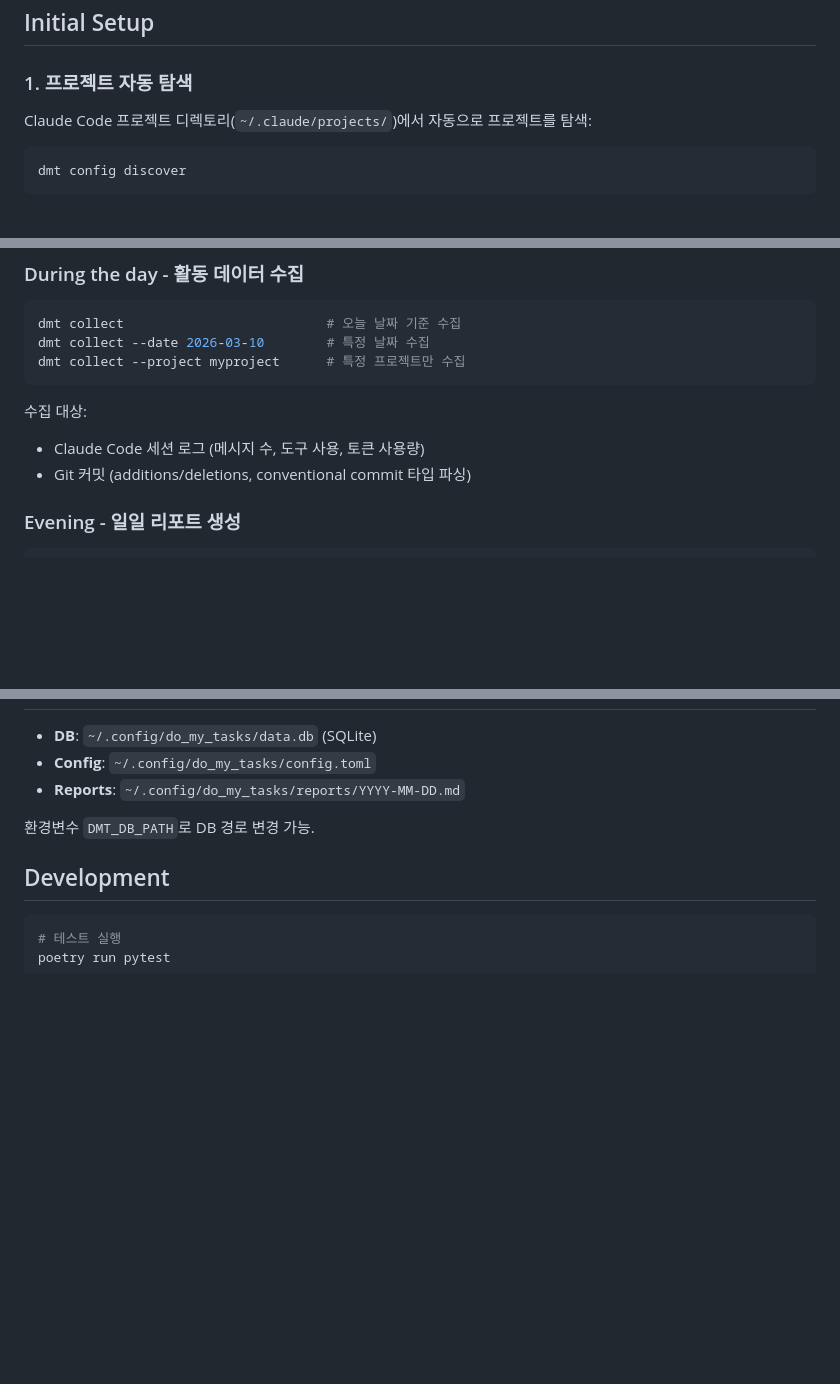
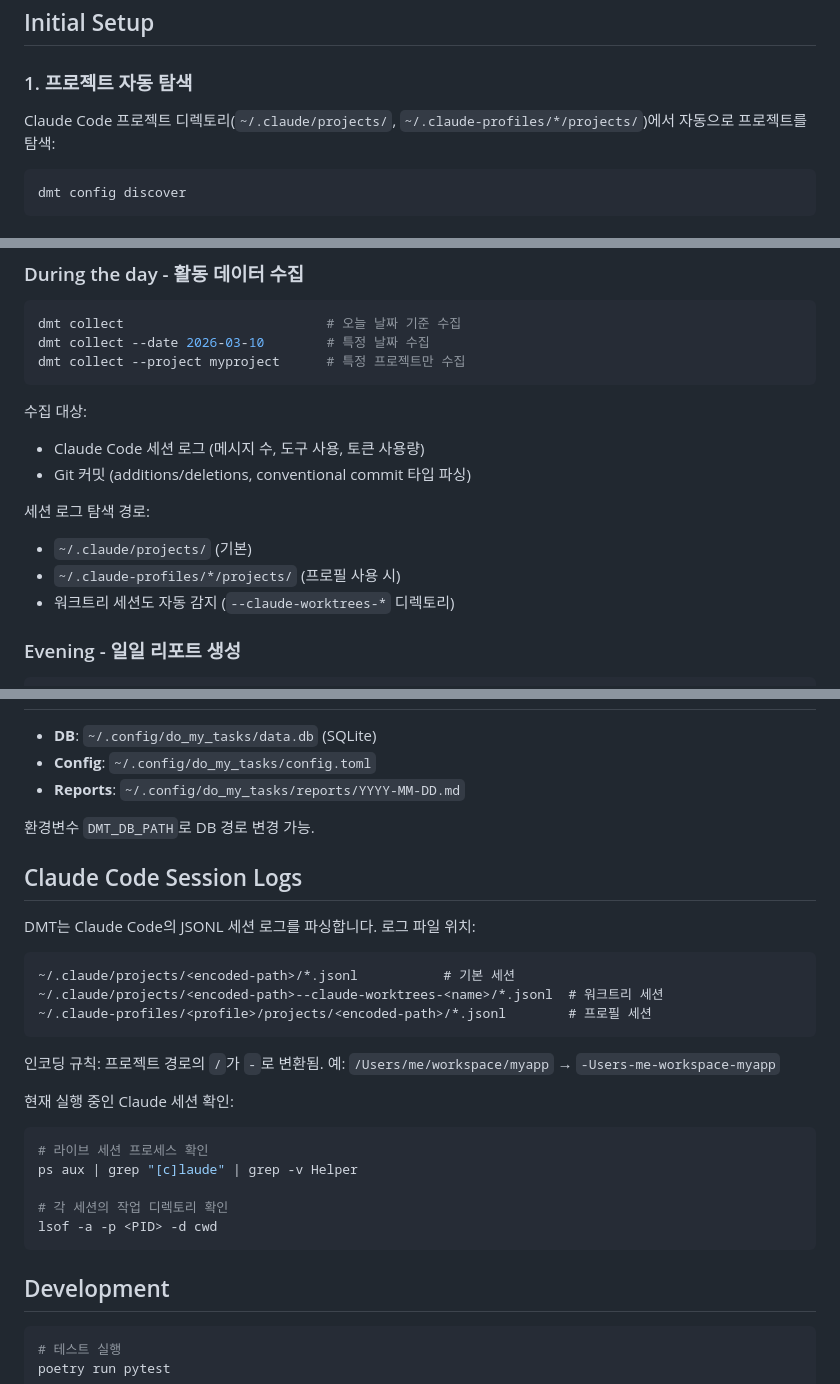
Before and after one commit to HuanSuh/do-my-tasks, a Markdown page: README.md, 3 parts joined by grey strips. Drawn GitHub-style; blank space fills up the shorter version.

Commit message:
docs: README에 세션 로그 경로 및 프로필 디렉토리 지원 문서 추가
Add Claude Code session log location details including profile directories
(~/.claude-profiles/), worktree session detection, path encoding rules,
and live session inspection commands.

Co-Authored-By: Claude Opus 4.6 <noreply@anthropic.com>

````diff
--- a/README.md
+++ b/README.md
@@ -35,7 +35,7 @@ dmt --version
 
 ### 1. 프로젝트 자동 탐색
 
-Claude Code 프로젝트 디렉토리(`~/.claude/projects/`)에서 자동으로 프로젝트를 탐색:
+Claude Code 프로젝트 디렉토리(`~/.claude/projects/`, `~/.claude-profiles/*/projects/`)에서 자동으로 프로젝트를 탐색:
 
 ```bash
 dmt config discover
@@ -87,6 +87,11 @@ dmt collect --project myproject      # 특정 프로젝트만 수집
 수집 대상:
 - Claude Code 세션 로그 (메시지 수, 도구 사용, 토큰 사용량)
 - Git 커밋 (additions/deletions, conventional commit 타입 파싱)
+
+세션 로그 탐색 경로:
+- `~/.claude/projects/` (기본)
+- `~/.claude-profiles/*/projects/` (프로필 사용 시)
+- 워크트리 세션도 자동 감지 (`--claude-worktrees-*` 디렉토리)
 
 ### Evening - 일일 리포트 생성
 
@@ -169,6 +174,29 @@ dmt tasks add --help
 
 환경변수 `DMT_DB_PATH`로 DB 경로 변경 가능.
 
+## Claude Code Session Logs
+
+DMT는 Claude Code의 JSONL 세션 로그를 파싱합니다. 로그 파일 위치:
+
+```
+~/.claude/projects/<encoded-path>/*.jsonl           # 기본 세션
+~/.claude/projects/<encoded-path>--claude-worktrees-<name>/*.jsonl  # 워크트리 세션
+~/.claude-profiles/<profile>/projects/<encoded-path>/*.jsonl        # 프로필 세션
+```
+
+인코딩 규칙: 프로젝트 경로의 `/`가 `-`로 변환됨.
+예: `/Users/me/workspace/myapp` → `-Users-me-workspace-myapp`
+
+현재 실행 중인 Claude 세션 확인:
+
+```bash
+# 라이브 세션 프로세스 확인
+ps aux | grep "[c]laude" | grep -v Helper
+
+# 각 세션의 작업 디렉토리 확인
+lsof -a -p <PID> -d cwd
+```
+
 ## Development
 
 ```bash
````
